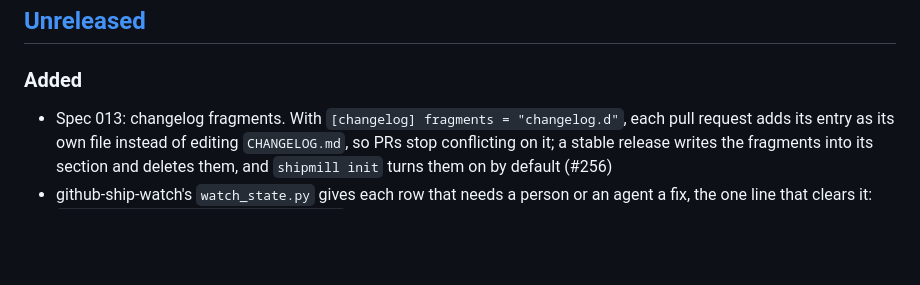
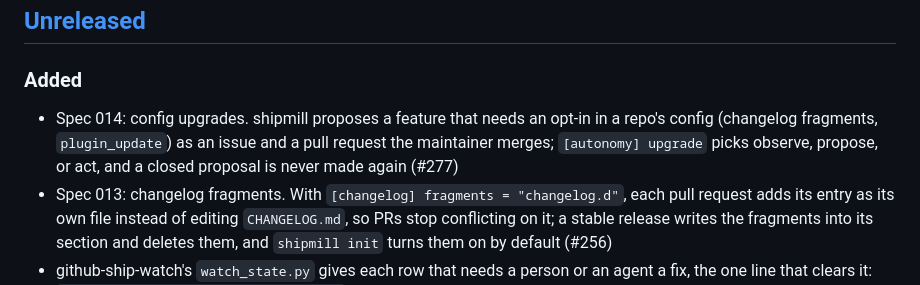
Before and after one commit to romamo/release-lanes, a Markdown page: CHANGELOG.md, the part around the change. Drawn GitHub-style; blank space fills up the shorter version.

Commit message:
Spec 014: config upgrades
Spec for #277

Co-Authored-By: Claude Opus 5.5 <noreply@anthropic.com>

```diff
--- a/CHANGELOG.md
+++ b/CHANGELOG.md
@@ -9,6 +9,10 @@ bot.
 
 ### Added
 
+- Spec 014: config upgrades. shipmill proposes a feature that needs an opt-in in a repo's
+  config (changelog fragments, `plugin_update`) as an issue and a pull request the
+  maintainer merges; `[autonomy] upgrade` picks observe, propose, or act, and a closed
+  proposal is never made again (#277)
 - Spec 013: changelog fragments. With `[changelog] fragments = "changelog.d"`, each pull
   request adds its entry as its own file instead of editing `CHANGELOG.md`, so PRs stop
   conflicting on it; a stable release writes the fragments into its section and deletes
```
Also changed, not shown: docs/specs/014-config-upgrades.md (added, +165 -0 lines).
